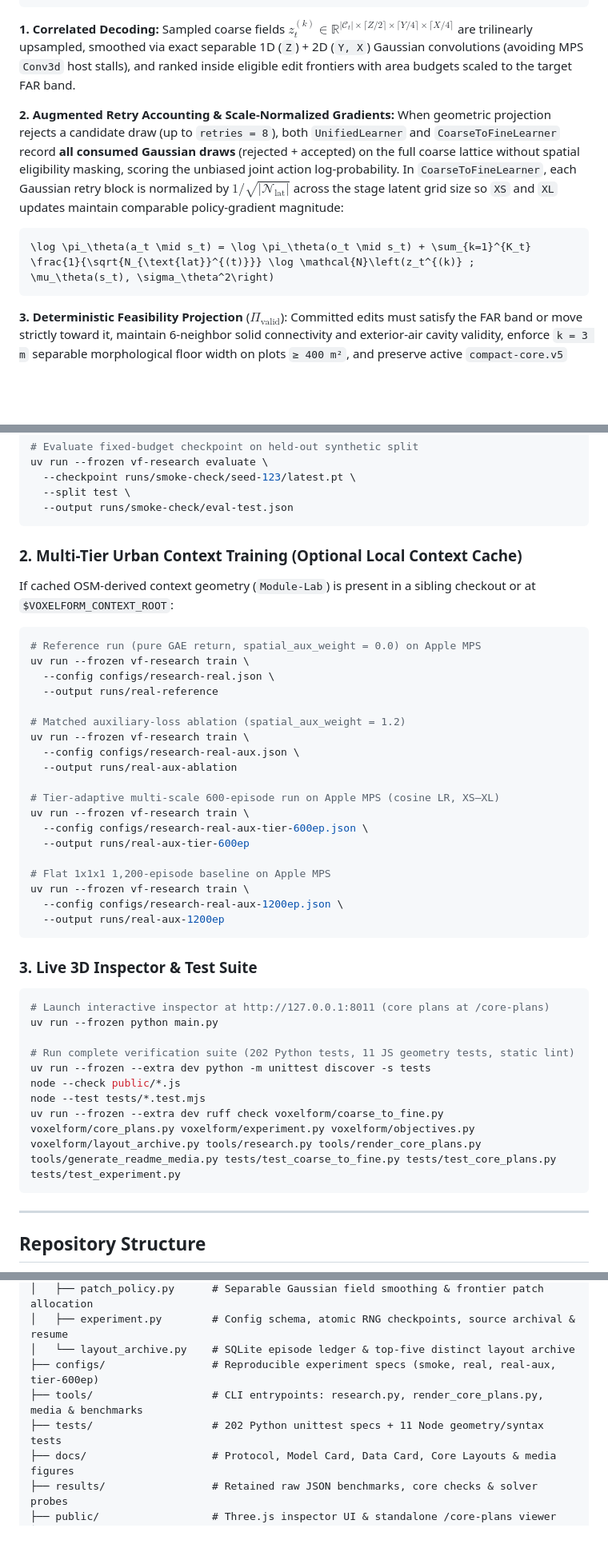
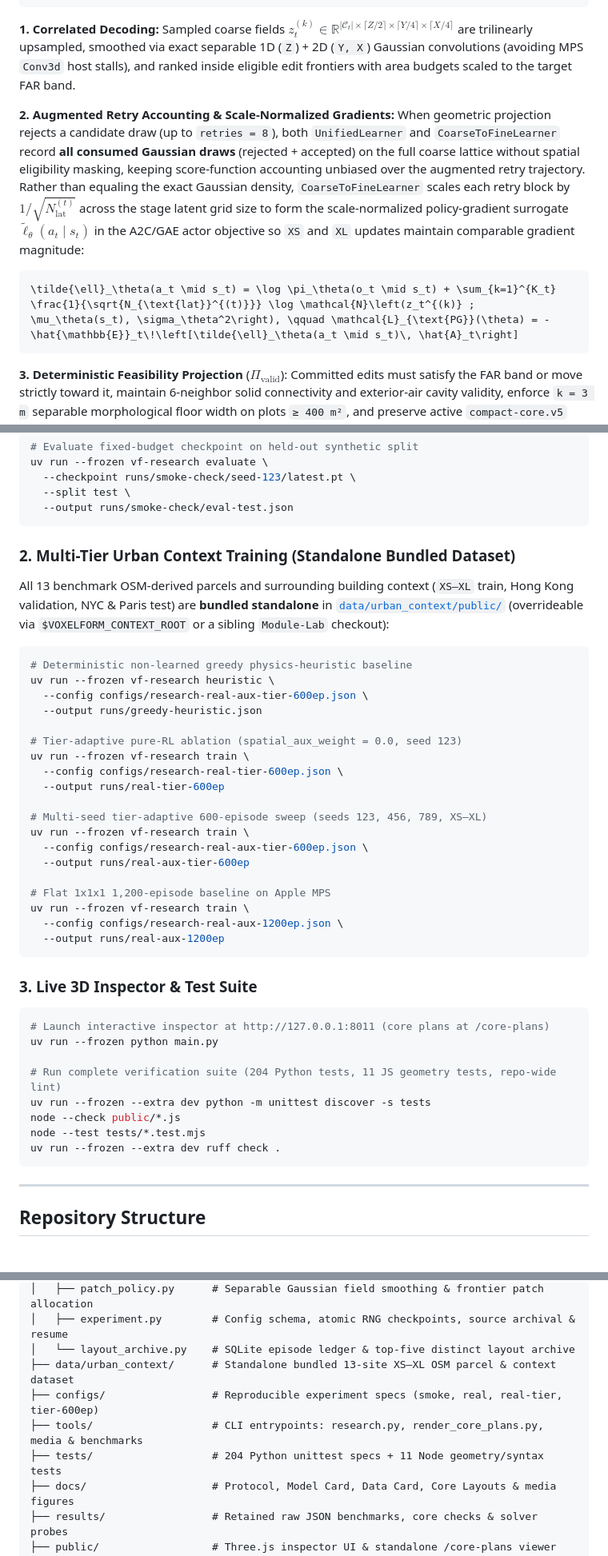
Before and after one commit to guzel-hairdressers/voxelform-rl, a Markdown page: README.md, 3 parts joined by grey strips. Shown at 80% size. Drawn GitHub-style; blank space fills up the shorter version.

````diff
--- a/README.md
+++ b/README.md
@@ -79,10 +79,10 @@ o_t \sim \pi_\theta(o \mid s_t) \in \{\text{remove},\ \text{grow},\ \text{exchan
 
 **1. Correlated Decoding:** Sampled coarse fields $`z_t^{(k)} \in \mathbb{R}^{|\mathcal{C}_t| \times \lceil Z/2 \rceil \times \lceil Y/4 \rceil \times \lceil X/4 \rceil}`$ are trilinearly upsampled, smoothed via exact separable 1D (`Z`) + 2D (`Y, X`) Gaussian convolutions (avoiding MPS `Conv3d` host stalls), and ranked inside eligible edit frontiers with area budgets scaled to the target FAR band.
 
-**2. Augmented Retry Accounting & Scale-Normalized Gradients:** When geometric projection rejects a candidate draw (up to `retries = 8`), both `UnifiedLearner` and `CoarseToFineLearner` record **all consumed Gaussian draws** (rejected + accepted) on the full coarse lattice without spatial eligibility masking, scoring the unbiased joint action log-probability. In `CoarseToFineLearner`, each Gaussian retry block is normalized by $`1 / \sqrt{|\mathcal{N}_{\text{lat}}|}`$ across the stage latent grid size so `XS` and `XL` updates maintain comparable policy-gradient magnitude:
+**2. Augmented Retry Accounting & Scale-Normalized Gradients:** When geometric projection rejects a candidate draw (up to `retries = 8`), both `UnifiedLearner` and `CoarseToFineLearner` record **all consumed Gaussian draws** (rejected + accepted) on the full coarse lattice without spatial eligibility masking, keeping score-function accounting unbiased over the augmented retry trajectory. Rather than equaling the exact Gaussian density, `CoarseToFineLearner` scales each retry block by $`1 / \sqrt{N_{\text{lat}}^{(t)}}`$ across the stage latent grid size to form the scale-normalized policy-gradient surrogate $`\tilde{\ell}_\theta(a_t \mid s_t)`$ in the A2C/GAE actor objective so `XS` and `XL` updates maintain comparable gradient magnitude:
 
 ```math
-\log \pi_\theta(a_t \mid s_t) = \log \pi_\theta(o_t \mid s_t) + \sum_{k=1}^{K_t} \frac{1}{\sqrt{N_{\text{lat}}^{(t)}}} \log \mathcal{N}\left(z_t^{(k)} ; \mu_\theta(s_t), \sigma_\theta^2\right)
+\tilde{\ell}_\theta(a_t \mid s_t) = \log \pi_\theta(o_t \mid s_t) + \sum_{k=1}^{K_t} \frac{1}{\sqrt{N_{\text{lat}}^{(t)}}} \log \mathcal{N}\left(z_t^{(k)} ; \mu_\theta(s_t), \sigma_\theta^2\right), \qquad \mathcal{L}_{\text{PG}}(\theta) = -\hat{\mathbb{E}}_t\!\left[\tilde{\ell}_\theta(a_t \mid s_t)\, \hat{A}_t\right]
 ```
 
 **3. Deterministic Feasibility Projection** ($`\Pi_{\text{valid}}`$): Committed edits must satisfy the FAR band or move strictly toward it, maintain 6-neighbor solid connectivity and exterior-air cavity validity, enforce `k = 3 m` separable morphological floor width on plots `≥ 400 m²`, and preserve active `compact-core.v5` ground-to-roof shafts. Core placement uses a deterministic height-graded heuristic (`solve_cores`) over compact metric plans ([docs/CORE_LAYOUTS.md](docs/CORE_LAYOUTS.md)). Because $`\Pi_{\text{valid}}`$ and `solve_cores` embed strong domain priors, the policy acts within a **constrained hybrid decoder** rather than an unconstrained end-to-end generator.
@@ -189,22 +200,22 @@ uv run --frozen vf-research evaluate \
   --output runs/smoke-check/eval-test.json
 ```
 
-### 2. Multi-Tier Urban Context Training (Optional Local Context Cache)
+### 2. Multi-Tier Urban Context Training (Standalone Bundled Dataset)
 
-If cached OSM-derived context geometry (`Module-Lab`) is present in a sibling checkout or at `$VOXELFORM_CONTEXT_ROOT`:
+All 13 benchmark OSM-derived parcels and surrounding building context (`XS–XL` train, Hong Kong validation, NYC & Paris test) are **bundled standalone** in [`data/urban_context/public/`](data/urban_context/public/) (overrideable via `$VOXELFORM_CONTEXT_ROOT` or a sibling `Module-Lab` checkout):
 
 ```sh
-# Reference run (pure GAE return, spatial_aux_weight = 0.0) on Apple MPS
+# Deterministic non-learned greedy physics-heuristic baseline
+uv run --frozen vf-research heuristic \
+  --config configs/research-real-aux-tier-600ep.json \
+  --output runs/greedy-heuristic.json
+
+# Tier-adaptive pure-RL ablation (spatial_aux_weight = 0.0, seed 123)
 uv run --frozen vf-research train \
-  --config configs/research-real.json \
-  --output runs/real-reference
+  --config configs/research-real-tier-600ep.json \
+  --output runs/real-tier-600ep
 
-# Matched auxiliary-loss ablation (spatial_aux_weight = 1.2)
-uv run --frozen vf-research train \
-  --config configs/research-real-aux.json \
-  --output runs/real-aux-ablation
-
-# Tier-adaptive multi-scale 600-episode run on Apple MPS (cosine LR, XS–XL)
+# Multi-seed tier-adaptive 600-episode sweep (seeds 123, 456, 789, XS–XL)
 uv run --frozen vf-research train \
   --config configs/research-real-aux-tier-600ep.json \
   --output runs/real-aux-tier-600ep
@@ -221,11 +232,11 @@ uv run --frozen vf-research train \
 # Launch interactive inspector at http://127.0.0.1:8011 (core plans at /core-plans)
 uv run --frozen python main.py
 
-# Run complete verification suite (202 Python tests, 11 JS geometry tests, static lint)
+# Run complete verification suite (204 Python tests, 11 JS geometry tests, repo-wide lint)
 uv run --frozen --extra dev python -m unittest discover -s tests
 node --check public/*.js
 node --test tests/*.test.mjs
-uv run --frozen --extra dev ruff check voxelform/coarse_to_fine.py voxelform/core_plans.py voxelform/experiment.py voxelform/objectives.py voxelform/layout_archive.py tools/research.py tools/render_core_plans.py tools/generate_readme_media.py tests/test_coarse_to_fine.py tests/test_core_plans.py tests/test_experiment.py
+uv run --frozen --extra dev ruff check .
 ```
 
 ---
@@ -246,9 +257,10 @@ VoxelForm-RL/
 │   ├── patch_policy.py      # Separable Gaussian field smoothing & frontier patch allocation
 │   ├── experiment.py        # Config schema, atomic RNG checkpoints, source archival & resume
 │   └── layout_archive.py    # SQLite episode ledger & top-five distinct layout archive
-├── configs/                 # Reproducible experiment specs (smoke, real, real-aux, tier-600ep)
+├── data/urban_context/      # Standalone bundled 13-site XS–XL OSM parcel & context dataset
+├── configs/                 # Reproducible experiment specs (smoke, real, real-tier, tier-600ep)
 ├── tools/                   # CLI entrypoints: research.py, render_core_plans.py, media & benchmarks
-├── tests/                   # 202 Python unittest specs + 11 Node geometry/syntax tests
+├── tests/                   # 204 Python unittest specs + 11 Node geometry/syntax tests
 ├── docs/                    # Protocol, Model Card, Data Card, Core Layouts & media figures
 ├── results/                 # Retained raw JSON benchmarks, core checks & solver probes
 ├── public/                  # Three.js inspector UI & standalone /core-plans viewer
````
Also changed, not shown: other parts of README.md (+24 -13 lines), README_ARCHITECTURE.md (+7 -7 lines), results/README.md (+3 -1 lines), docs/media/training-curves-600ep.png, 4 other files.
